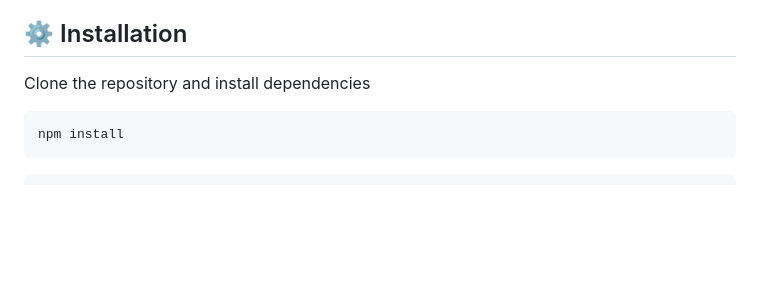
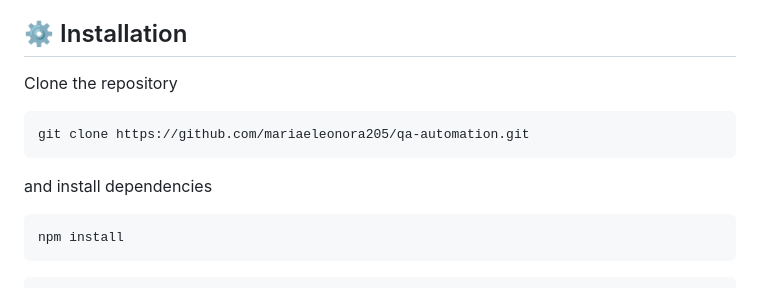
Before and after one commit to mariaeleonora205/qa-automation, a Markdown page: README.md, the part around the change. Rendered like a GitHub page; blank space fills up the shorter version.

Commit message:
updated README with git clone instruction

````diff
--- a/README.md
+++ b/README.md
@@ -87,7 +87,11 @@ Make sure you have the following installed:
 
 ## ⚙️ Installation
 
-Clone the repository and install dependencies
+Clone the repository
+```bash
+git clone https://github.com/mariaeleonora205/qa-automation.git
+```
+and install dependencies
 
 ```bash
 npm install
````
